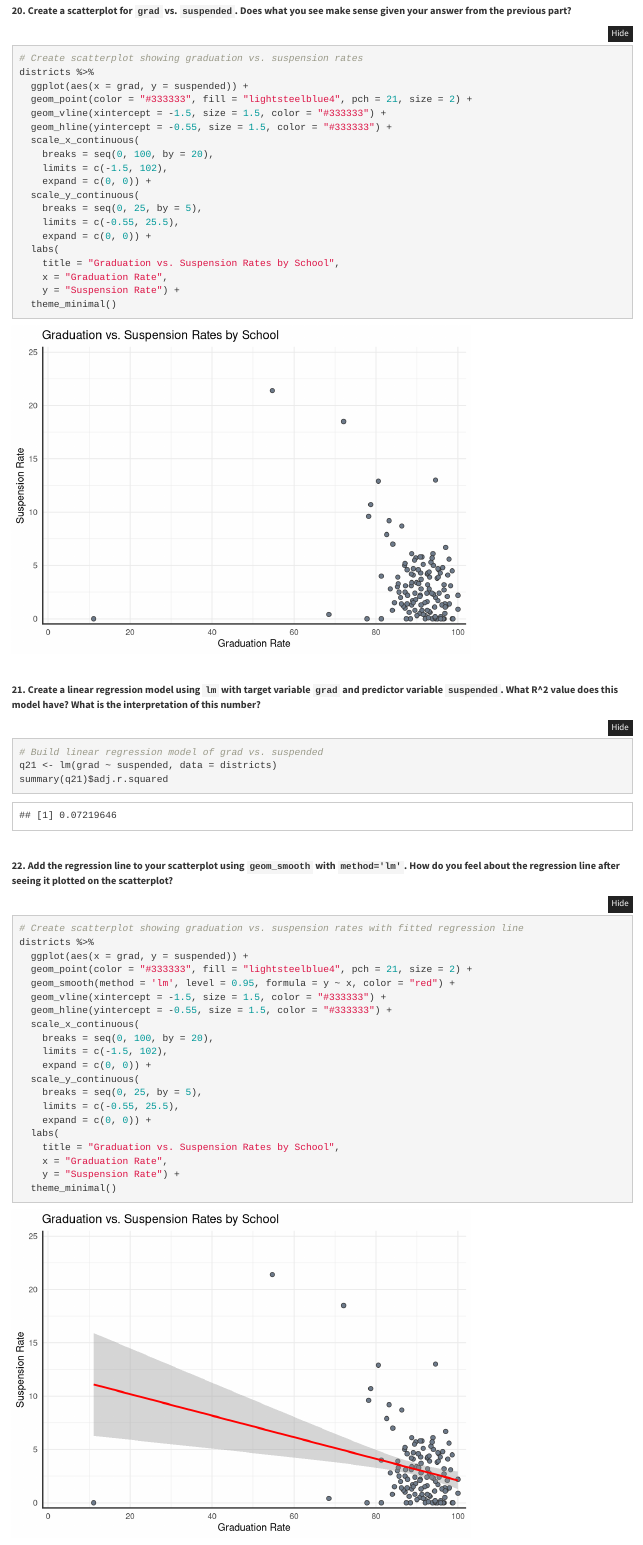
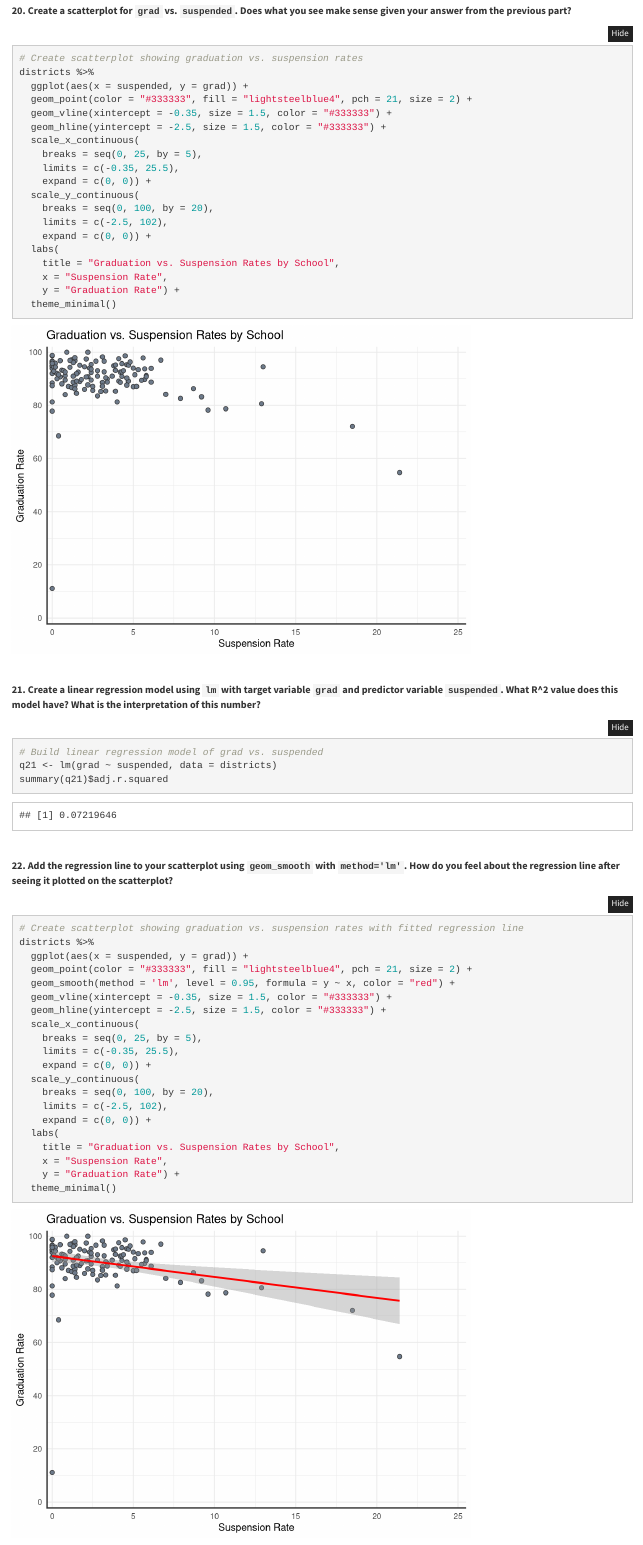
Before and after one commit to nss-data-science-cohort-5/r_solo-rohitrvenkat, an R Markdown document (notebooks/ro_solo_nb.Rmd): the page in a window 1100 px wide, from 14230 px down. Rendered offline with R 4.5, knitr and Pandoc, with nearby package versions; folded parts are opened; some code elsewhere in the file could not run offline.

Commit message:
Finish r_solo assignment

````diff
--- a/notebooks/ro_solo_nb.Rmd
+++ b/notebooks/ro_solo_nb.Rmd
@@ -411,22 +411,22 @@ districts %>%
 ```{r message=FALSE, warning=FALSE}
 # Create scatterplot showing graduation vs. suspension rates
 districts %>%
-  ggplot(aes(x = grad, y = suspended)) +
+  ggplot(aes(x = suspended, y = grad)) +
   geom_point(color = "#333333", fill = "lightsteelblue4", pch = 21, size = 2) +
-  geom_vline(xintercept = -1.5, size = 1.5, color = "#333333") +
-  geom_hline(yintercept = -0.55, size = 1.5, color = "#333333") +
+  geom_vline(xintercept = -0.35, size = 1.5, color = "#333333") +
+  geom_hline(yintercept = -2.5, size = 1.5, color = "#333333") +
   scale_x_continuous(
-    breaks = seq(0, 100, by = 20),
-    limits = c(-1.5, 102),
+    breaks = seq(0, 25, by = 5),
+    limits = c(-0.35, 25.5),
     expand = c(0, 0)) +
   scale_y_continuous(
-    breaks = seq(0, 25, by = 5),
-    limits = c(-0.55, 25.5),
+    breaks = seq(0, 100, by = 20),
+    limits = c(-2.5, 102),
     expand = c(0, 0)) +
   labs(
     title = "Graduation vs. Suspension Rates by School",
-    x = "Graduation Rate",
-    y = "Suspension Rate") +
+    x = "Suspension Rate",
+    y = "Graduation Rate") +
   theme_minimal()
 ```
 
@@ -447,23 +447,23 @@ summary(q21)$adj.r.squared
 ```{r message=FALSE, warning=FALSE}
 # Create scatterplot showing graduation vs. suspension rates with fitted regression line
 districts %>%
-  ggplot(aes(x = grad, y = suspended)) +
+  ggplot(aes(x = suspended, y = grad)) +
   geom_point(color = "#333333", fill = "lightsteelblue4", pch = 21, size = 2) +
   geom_smooth(method = 'lm', level = 0.95, formula = y ~ x, color = "red") +
-  geom_vline(xintercept = -1.5, size = 1.5, color = "#333333") +
-  geom_hline(yintercept = -0.55, size = 1.5, color = "#333333") +
+  geom_vline(xintercept = -0.35, size = 1.5, color = "#333333") +
+  geom_hline(yintercept = -2.5, size = 1.5, color = "#333333") +
   scale_x_continuous(
-    breaks = seq(0, 100, by = 20),
-    limits = c(-1.5, 102),
+    breaks = seq(0, 25, by = 5),
+    limits = c(-0.35, 25.5),
     expand = c(0, 0)) +
   scale_y_continuous(
-    breaks = seq(0, 25, by = 5),
-    limits = c(-0.55, 25.5),
+    breaks = seq(0, 100, by = 20),
+    limits = c(-2.5, 102),
     expand = c(0, 0)) +
   labs(
     title = "Graduation vs. Suspension Rates by School",
-    x = "Graduation Rate",
-    y = "Suspension Rate") +
+    x = "Suspension Rate",
+    y = "Graduation Rate") +
   theme_minimal()
 ```
 
````
Also changed, not shown: notebooks/ro_solo_nb.Rmd (8 more changed lines).
